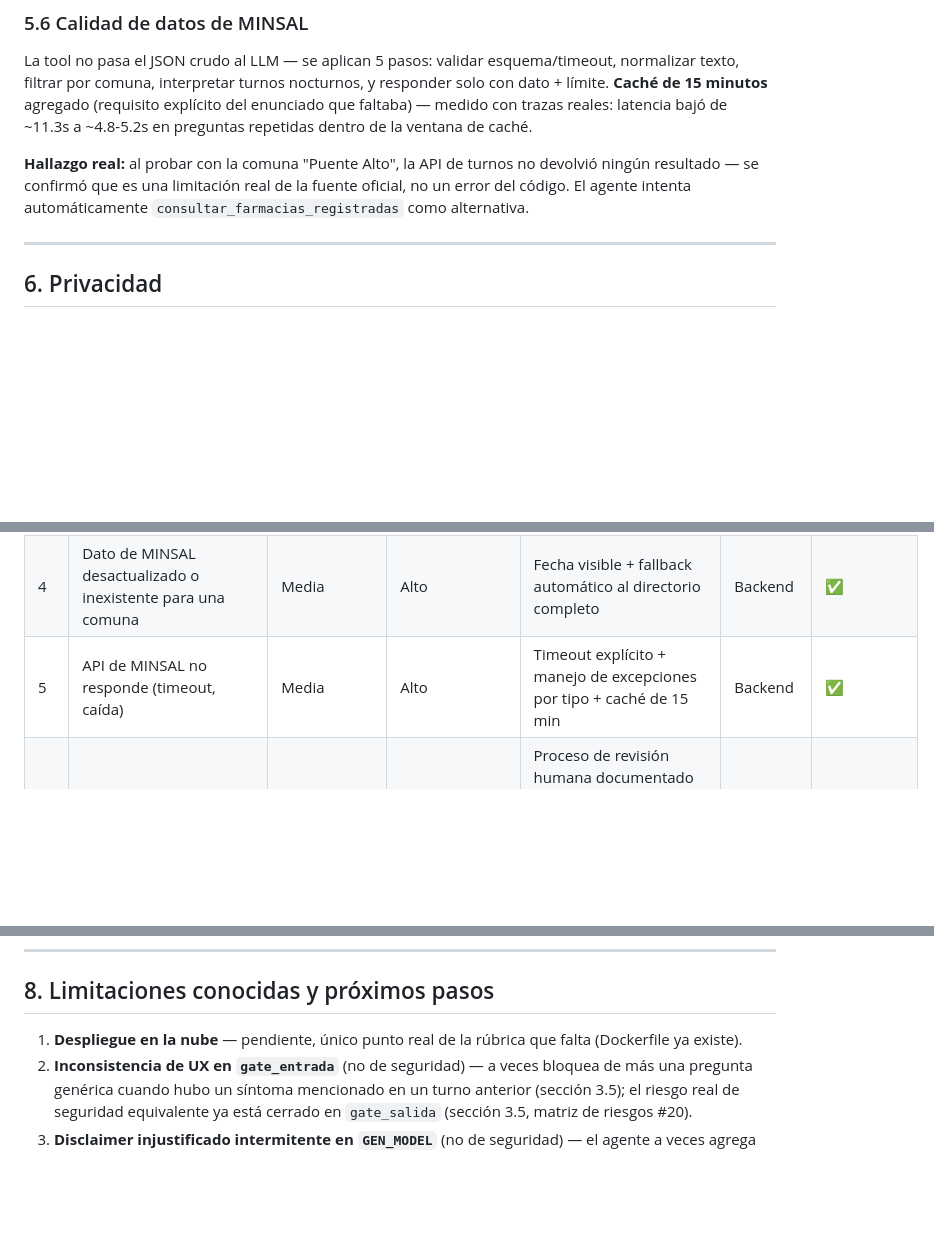
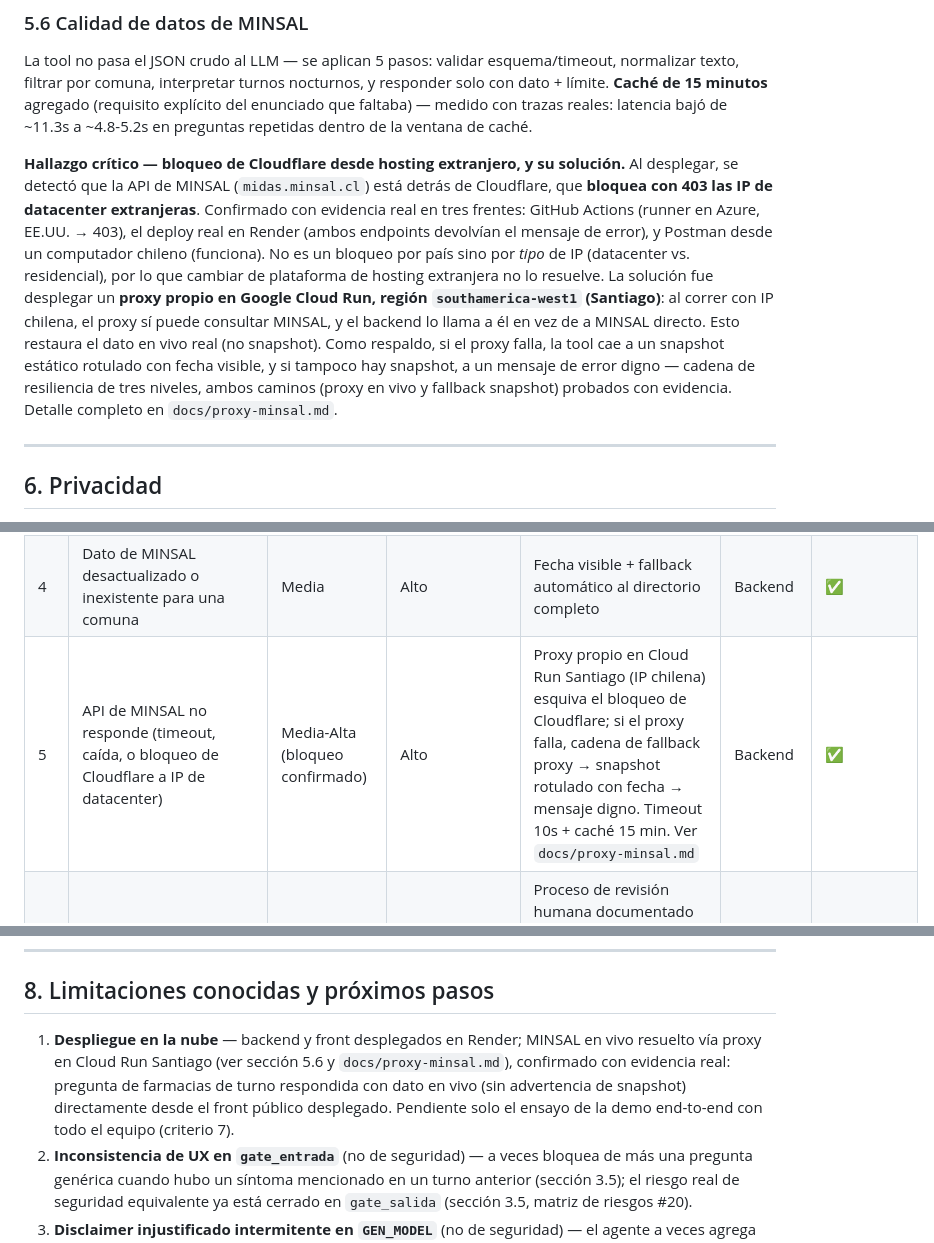
Before and after one commit to supermaster1982/TrabajoFinal_Farmacias, a Markdown page: informe-seguridad-privacidad-calidad.md, 3 parts joined by grey strips. Drawn GitHub-style; blank space fills up the shorter version.

Commit message:
actualizacón documentacion de informe de seguridad

```diff
--- a/informe-seguridad-privacidad-calidad.md
+++ b/informe-seguridad-privacidad-calidad.md
@@ -223,7 +223,7 @@ Se migró de un mini-eval que solo imprimía en consola a una evaluación formal
 
 La tool no pasa el JSON crudo al LLM — se aplican 5 pasos: validar esquema/timeout, normalizar texto, filtrar por comuna, interpretar turnos nocturnos, y responder solo con dato + límite. **Caché de 15 minutos** agregado (requisito explícito del enunciado que faltaba) — medido con trazas reales: latencia bajó de ~11.3s a ~4.8-5.2s en preguntas repetidas dentro de la ventana de caché.
 
-**Hallazgo real:** al probar con la comuna "Puente Alto", la API de turnos no devolvió ningún resultado — se confirmó que es una limitación real de la fuente oficial, no un error del código. El agente intenta automáticamente `consultar_farmacias_registradas` como alternativa.
+**Hallazgo crítico — bloqueo de Cloudflare desde hosting extranjero, y su solución.** Al desplegar, se detectó que la API de MINSAL (`midas.minsal.cl`) está detrás de Cloudflare, que **bloquea con 403 las IP de datacenter extranjeras**. Confirmado con evidencia real en tres frentes: GitHub Actions (runner en Azure, EE.UU. → 403), el deploy real en Render (ambos endpoints devolvían el mensaje de error), y Postman desde un computador chileno (funciona). No es un bloqueo por país sino por *tipo* de IP (datacenter vs. residencial), por lo que cambiar de plataforma de hosting extranjera no lo resuelve. La solución fue desplegar un **proxy propio en Google Cloud Run, región `southamerica-west1` (Santiago)**: al correr con IP chilena, el proxy sí puede consultar MINSAL, y el backend lo llama a él en vez de a MINSAL directo. Esto restaura el dato en vivo real (no snapshot). Como respaldo, si el proxy falla, la tool cae a un snapshot estático rotulado con fecha visible, y si tampoco hay snapshot, a un mensaje de error digno — cadena de resiliencia de tres niveles, ambos caminos (proxy en vivo y fallback snapshot) probados con evidencia. Detalle completo en `docs/proxy-minsal.md`.
 
 ---
 
@@ -257,7 +257,7 @@ Se documentó un protocolo simple (`docs/proceso-revision-trazas.md`): frecuenci
 | 2 | El proveedor del LLM retira o suspende el modelo principal sin aviso | Baja-Media | Crítico si no se maneja | Cadena de fallback independiente para `GEN_MODEL` y `GUARD_MODEL` (sección 4), confirmada con evidencia real en LangSmith | Backend | ✅ |
 | 3 | El propio prompt del guardrail dispara la moderación del proveedor | Media (ya ocurrió) | Alto si no se corrige | Migración a texto plano + parseo manual | Backend | ✅ |
 | 4 | Dato de MINSAL desactualizado o inexistente para una comuna | Media | Alto | Fecha visible + fallback automático al directorio completo | Backend | ✅ |
-| 5 | API de MINSAL no responde (timeout, caída) | Media | Alto | Timeout explícito + manejo de excepciones por tipo + caché de 15 min | Backend | ✅ |
+| 5 | API de MINSAL no responde (timeout, caída, o bloqueo de Cloudflare a IP de datacenter) | Media-Alta (bloqueo confirmado) | Alto | Proxy propio en Cloud Run Santiago (IP chilena) esquiva el bloqueo de Cloudflare; si el proxy falla, cadena de fallback proxy → snapshot rotulado con fecha → mensaje digno. Timeout 10s + caché 15 min. Ver `docs/proxy-minsal.md` | Backend | ✅ |
 | 6 | Preguntas de salud quedan registradas sin política de retención clara | Media | Medio | Proceso de revisión humana documentado (`docs/proceso-revision-trazas.md`); pendiente política formal de retención/anonimización para uso real | Backend / Producto | ⏳ parcial |
 | 7 | Delay de ingesta de Langfuse afecta la demo en vivo | Alta (observado) | Bajo | LangSmith como observabilidad principal (instantáneo) | Backend | ✅ |
 | 8 | El re-rank del RAG agrega latencia sin garantía de mejora | Media | Bajo-Medio | Mini-eval cuantitativo; desactivado por defecto, paralelizado si se activa | Backend | ✅ |
@@ -281,7 +281,7 @@ Se documentó un protocolo simple (`docs/proceso-revision-trazas.md`): frecuenci
 
 ## 8. Limitaciones conocidas y próximos pasos
 
-1. **Despliegue en la nube** — pendiente, único punto real de la rúbrica que falta (Dockerfile ya existe).
+1. **Despliegue en la nube** — backend y front desplegados en Render; MINSAL en vivo resuelto vía proxy en Cloud Run Santiago (ver sección 5.6 y `docs/proxy-minsal.md`), confirmado con evidencia real: pregunta de farmacias de turno respondida con dato en vivo (sin advertencia de snapshot) directamente desde el front público desplegado. Pendiente solo el ensayo de la demo end-to-end con todo el equipo (criterio 7).
 2. **Inconsistencia de UX en `gate_entrada`** (no de seguridad) — a veces bloquea de más una pregunta genérica cuando hubo un síntoma mencionado en un turno anterior (sección 3.5); el riesgo real de seguridad equivalente ya está cerrado en `gate_salida` (sección 3.5, matriz de riesgos #20).
 3. **Disclaimer injustificado intermitente en `GEN_MODEL`** (no de seguridad) — el agente a veces agrega un disclaimer de evaluación profesional sin que la pregunta lo amerite; detectado y medido por la métrica `sin_disclaimer_injustificado`, no perseguido con un fix de prompt por decisión consciente de priorización (sección 5.5).
 4. **Política formal de retención/anonimización de trazas** — existe el proceso de revisión (sección 6.3), falta la política de cuánto tiempo se conservan los datos.
```
